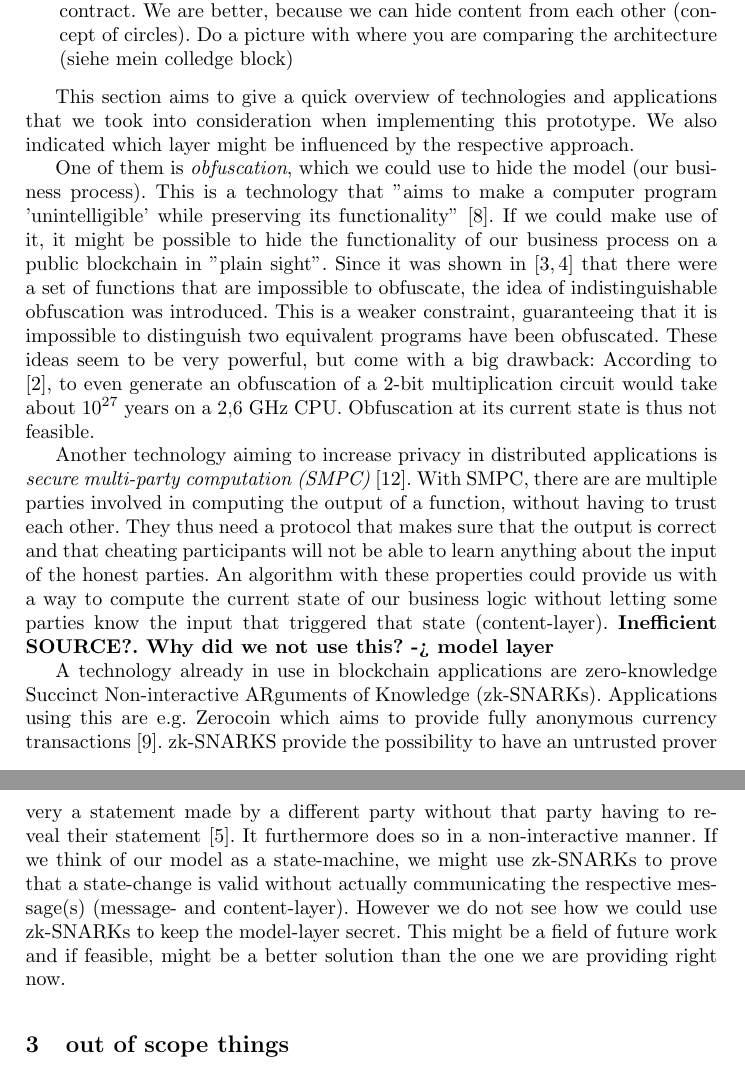
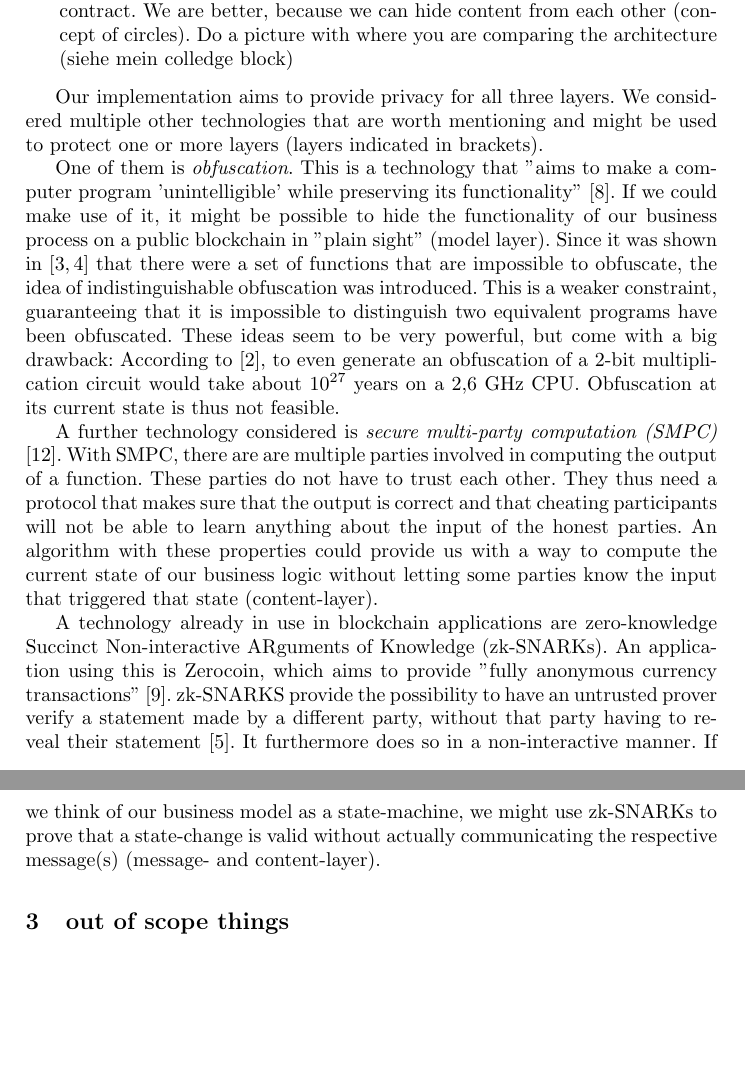
Before and after one commit to frozenbanana/bpm-blockchainery, a LaTeX paper (our_paper/src/main.tex): two parts of pages 4 and 5 of 14, joined at a grey line, cut so that both start at the same text, the shorter picture padded with empty space. Compiled offline with pdfLaTeX.

Commit message:
shorten related work technologies

```diff
--- a/our_paper/src/main.tex
+++ b/our_paper/src/main.tex
@@ -148,16 +146,20 @@ For the scope of this publication we define an Active Choreography as a decentra
     \item partiy.io. Also does secret messages. Has a private contract in the smart contract. We are better, because we can hide content from each other (concept of circles). Do a picture with where you are comparing the architecture (siehe mein colledge block)
 \end{itemize}
 
-This section aims to give a quick overview of technologies and applications that we took into consideration when implementing this prototype. We also indicated which layer might be influenced by the respective approach.
 
-One of them is \textit{obfuscation}, which we could use to hide the model (our business process). This is a technology that "aims to make a computer program 'unintelligible' while preserving its functionality" \cite{garg2016candidate}. If we could make use of it, it might be possible to hide the functionality of our business
-process on a public blockchain in "plain sight". Since it was shown in \cite{barak2001possibility,barak2012possibility} that there were a set of functions that are impossible to obfuscate, the idea of indistinguishable obfuscation was
-introduced. This is a weaker constraint, guaranteeing that it is impossible to distinguish two equivalent programs have
-been obfuscated. These ideas seem to be very powerful, but come with a big drawback: According to \cite{banescu2015idea}, to even generate an obfuscation of a 2-bit multiplication circuit would take about $10^{27}$ years on a 2,6 GHz CPU. Obfuscation at its current state is thus not feasible.
+Our implementation aims to provide privacy for all three layers. We considered multiple other technologies that are worth mentioning and might be used to protect one or more layers (layers indicated in brackets).
 
-Another technology aiming to increase privacy in distributed applications is \textit{secure multi-party computation (SMPC)} \cite{orlandi2011multiparty}. With SMPC, there are are multiple parties involved in computing the output of a function, without having to trust each other. They thus need a protocol that makes sure that the output is correct and that cheating participants will not be able to learn anything about the input of the honest parties. An algorithm with these properties could provide us with a way to compute the current state of our business logic without letting some parties know the input that triggered that state (content-layer). \textbf{Inefficient \textbf{SOURCE?}. Why did we not use this? -> model layer}
+One of them is \textit{obfuscation}. This is a technology that "aims to make a computer program 'unintelligible' while preserving its functionality" \cite{garg2016candidate}. If we could make use of it, it might be possible to hide the functionality of our business process on a public blockchain in "plain sight" (model layer). Since it was shown in \cite{barak2001possibility,barak2012possibility} that there were a set of functions that are impossible to obfuscate, the idea of indistinguishable obfuscation was introduced. This is a weaker constraint, guaranteeing that it is impossible to distinguish two equivalent programs have been obfuscated. These ideas seem to be very powerful, but come with a big drawback: According to \cite{banescu2015idea}, to even generate an obfuscation of a 2-bit multiplication circuit would take about $10^{27}$ years on a 2,6 GHz CPU. Obfuscation at its current state is thus not feasible.
 
-A technology already in use in blockchain applications are zero-knowledge Succinct Non-interactive ARguments of Knowledge (zk-SNARKs). Applications using this are e.g. Zerocoin which aims to provide fully anonymous currency transactions \cite{miers2013zerocoin}. zk-SNARKS provide the possibility to have an untrusted prover very a statement made by a different party without that party having to reveal their statement \cite{ben2013snarks}. It furthermore does so in a non-interactive manner. If we think of our model as a state-machine, we might use zk-SNARKs to prove that a state-change is valid without actually communicating the respective message(s) (message- and content-layer). However we do not see how we could use zk-SNARKs to keep the model-layer secret. This might be a field of future work and if feasible, might be a better solution than the one we are providing right now.
+A further technology considered is \textit{secure multi-party computation (SMPC)} \cite{orlandi2011multiparty}. With SMPC, there are are multiple parties involved in computing the output of a function. These parties do not have to trust each other. They thus need a protocol that makes sure that the output is correct and that cheating participants will not be able to learn anything about the input of the honest parties. An algorithm with these properties could provide us with a way to compute the current state of our business logic without letting some parties know the input that triggered that state (content-layer).
+
+\comment{
+\textbf{Inefficient \textbf{SOURCE?}. Why did we not use this? -> model layer}
+}
+
+A technology already in use in blockchain applications are zero-knowledge Succinct Non-interactive ARguments of Knowledge (zk-SNARKs). An application using this is Zerocoin, which aims to provide "fully anonymous currency transactions" \cite{miers2013zerocoin}. zk-SNARKS provide the possibility to have an untrusted prover verify a statement made by a different party, without that party having to reveal their statement \cite{ben2013snarks}. It furthermore does so in a non-interactive manner. If we think of our business model as a state-machine, we might use zk-SNARKs to prove that a state-change is valid without actually communicating the respective message(s) (message- and content-layer).
+
+\comment{However we do not see how we could use zk-SNARKs to keep the model-layer secret. This might be a field of future work and if feasible, might be a better solution than the one we are providing right now.}
 
 
 
```
Also changed, not shown: our_paper/src/main.pdf, our_paper/src/main.tex (2 more changed lines).
